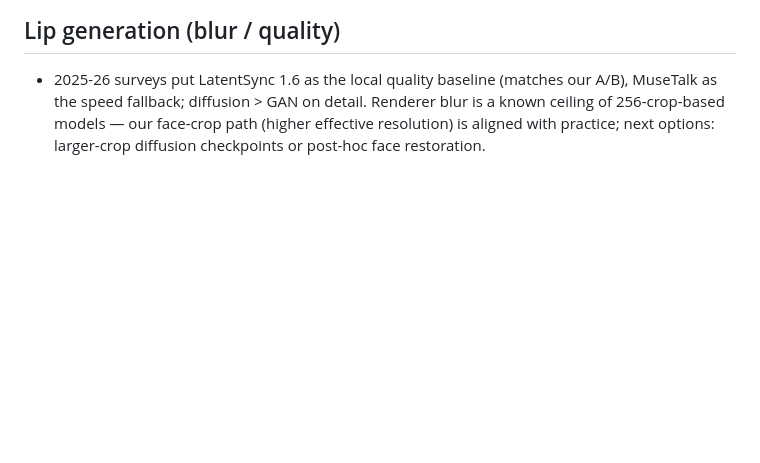
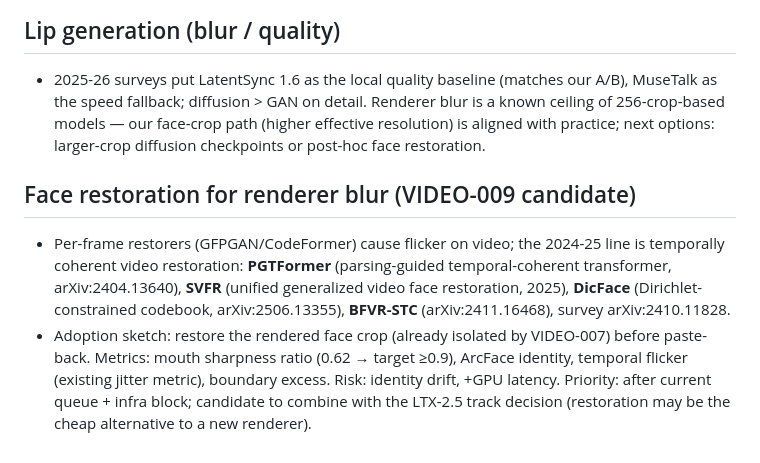
Before and after one commit to bsmith925/Dubline, a Markdown page: docs/research-notes.md, the part around the change. GitHub-like rendering; blank space fills up the shorter version.

Commit message:
docs: temporally coherent face restoration landscape (VIDEO-009 candidate)

```diff
--- a/docs/research-notes.md
+++ b/docs/research-notes.md
@@ -37,3 +37,7 @@
 
 ## Lip generation (blur / quality)
 - 2025-26 surveys put LatentSync 1.6 as the local quality baseline (matches our A/B), MuseTalk as the speed fallback; diffusion > GAN on detail. Renderer blur is a known ceiling of 256-crop-based models — our face-crop path (higher effective resolution) is aligned with practice; next options: larger-crop diffusion checkpoints or post-hoc face restoration.
+
+## Face restoration for renderer blur (VIDEO-009 candidate)
+- Per-frame restorers (GFPGAN/CodeFormer) cause flicker on video; the 2024-25 line is temporally coherent video restoration: **PGTFormer** (parsing-guided temporal-coherent transformer, arXiv:2404.13640), **SVFR** (unified generalized video face restoration, 2025), **DicFace** (Dirichlet-constrained codebook, arXiv:2506.13355), **BFVR-STC** (arXiv:2411.16468), survey arXiv:2410.11828.
+- Adoption sketch: restore the rendered face crop (already isolated by VIDEO-007) before paste-back. Metrics: mouth sharpness ratio (0.62 → target ≥0.9), ArcFace identity, temporal flicker (existing jitter metric), boundary excess. Risk: identity drift, +GPU latency. Priority: after current queue + infra block; candidate to combine with the LTX-2.5 track decision (restoration may be the cheap alternative to a new renderer).
```
